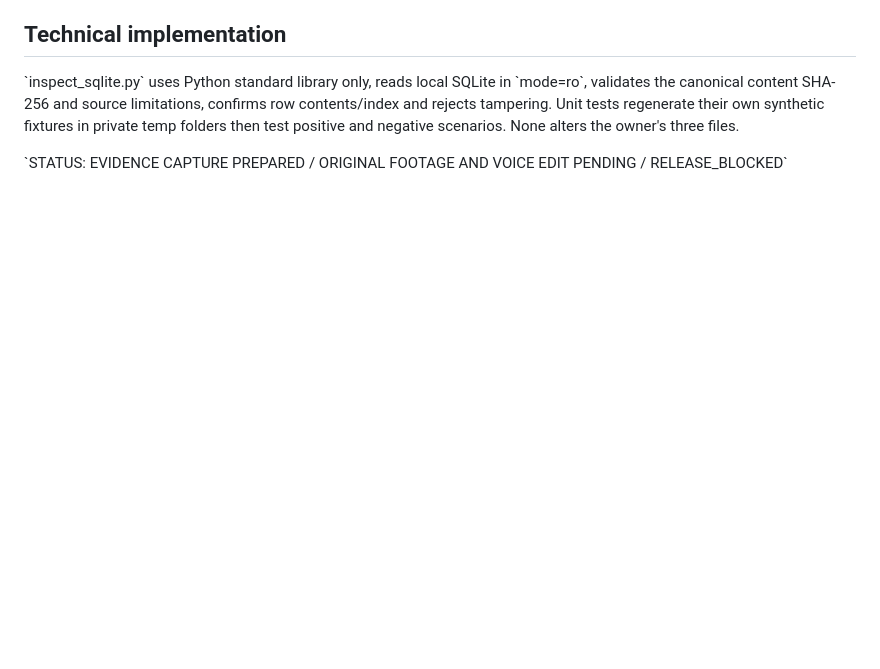
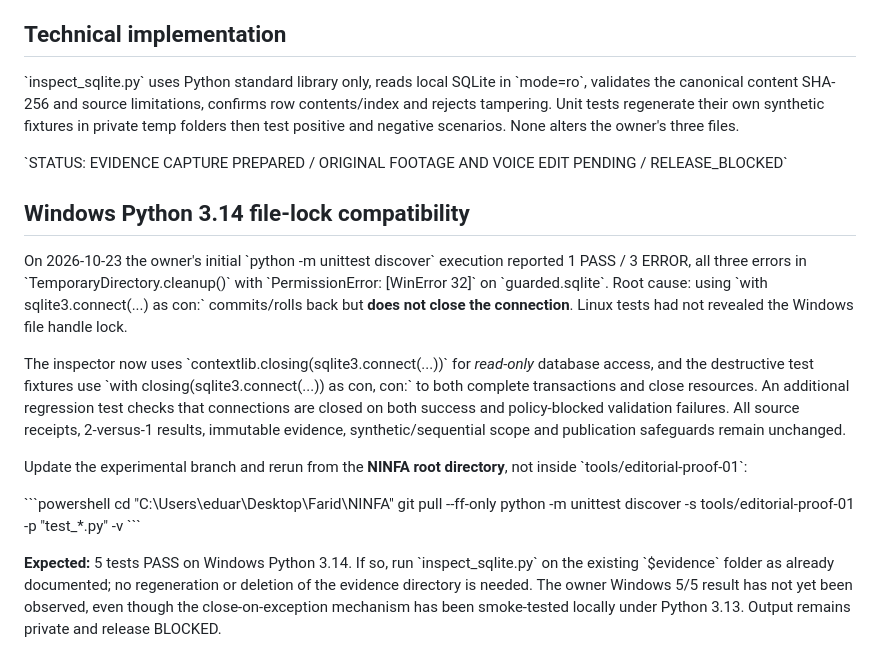
Before and after one commit to Em3rc0d/NINFA, a Markdown page: tools/editorial-proof-01/README.md, the part around the change. Rendered like a GitHub page; blank space fills up the shorter version.

Commit message:
docs(ninfa): explain Windows sqlite handle lock fix and five-test retry

```diff
--- a/tools/editorial-proof-01/README.md
+++ b/tools/editorial-proof-01/README.md
@@ -56,3 +56,20 @@ This is **raw genuine input footage**, not a professional edit by itself. Video
 \`inspect_sqlite.py\` uses Python standard library only, reads local SQLite in \`mode=ro\`, validates the canonical content SHA-256 and source limitations, confirms row contents/index and rejects tampering. Unit tests regenerate their own synthetic fixtures in private temp folders then test positive and negative scenarios. None alters the owner's three files.
 
 \`STATUS: EVIDENCE CAPTURE PREPARED / ORIGINAL FOOTAGE AND VOICE EDIT PENDING / RELEASE_BLOCKED\`
+
+
+## Windows Python 3.14 file-lock compatibility
+
+On 2026-10-23 the owner's initial \`python -m unittest discover\` execution reported 1 PASS / 3 ERROR, all three errors in \`TemporaryDirectory.cleanup()\` with \`PermissionError: [WinError 32]\` on \`guarded.sqlite\`. Root cause: using \`with sqlite3.connect(...) as con:\` commits/rolls back but **does not close the connection**. Linux tests had not revealed the Windows file handle lock.
+
+The inspector now uses \`contextlib.closing(sqlite3.connect(...))\` for *read-only* database access, and the destructive test fixtures use \`with closing(sqlite3.connect(...)) as con, con:\` to both complete transactions and close resources. An additional regression test checks that connections are closed on both success and policy-blocked validation failures. All source receipts, 2-versus-1 results, immutable evidence, synthetic/sequential scope and publication safeguards remain unchanged.
+
+Update the experimental branch and rerun from the **NINFA root directory**, not inside \`tools/editorial-proof-01\`:
+
+\`\`\`powershell
+cd "C:\Users\eduar\Desktop\Farid\NINFA"
+git pull --ff-only
+python -m unittest discover -s tools/editorial-proof-01 -p "test_*.py" -v
+\`\`\`
+
+**Expected:** 5 tests PASS on Windows Python 3.14. If so, run \`inspect_sqlite.py\` on the existing \`$evidence\` folder as already documented; no regeneration or deletion of the evidence directory is needed. The owner Windows 5/5 result has not yet been observed, even though the close-on-exception mechanism has been smoke-tested locally under Python 3.13. Output remains private and release BLOCKED.
```
